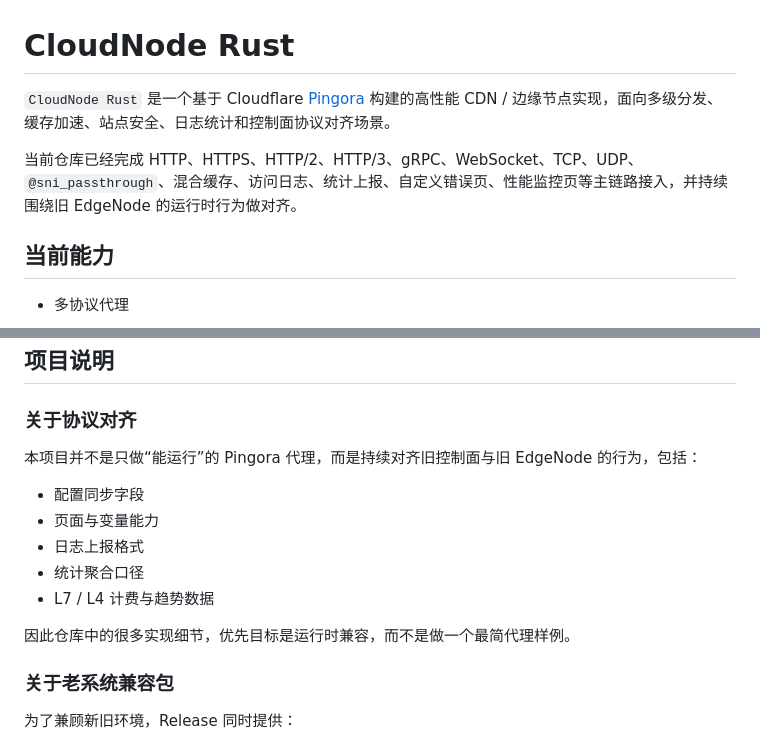
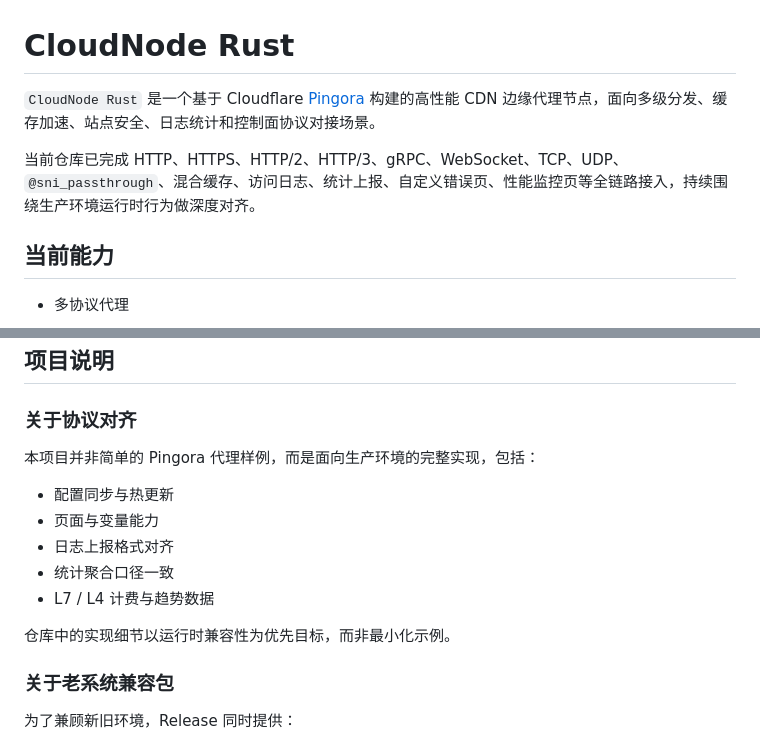
Before and after one commit to Zypixh/cloud-node-rust, a Markdown page: README.md, 2 parts joined by grey strips. Drawn GitHub-style.

Commit message:
docs: remove EdgeNode references, refocus README on production runtime alignment

```diff
--- a/README.md
+++ b/README.md
@@ -1,8 +1,8 @@
 # CloudNode Rust
 
-`CloudNode Rust` 是一个基于 Cloudflare [Pingora](https://github.com/cloudflare/pingora) 构建的高性能 CDN / 边缘节点实现，面向多级分发、缓存加速、站点安全、日志统计和控制面协议对齐场景。
+`CloudNode Rust` 是一个基于 Cloudflare [Pingora](https://github.com/cloudflare/pingora) 构建的高性能 CDN 边缘代理节点，面向多级分发、缓存加速、站点安全、日志统计和控制面协议对接场景。
 
-当前仓库已经完成 HTTP、HTTPS、HTTP/2、HTTP/3、gRPC、WebSocket、TCP、UDP、`@sni_passthrough`、混合缓存、访问日志、统计上报、自定义错误页、性能监控页等主链路接入，并持续围绕旧 EdgeNode 的运行时行为做对齐。
+当前仓库已完成 HTTP、HTTPS、HTTP/2、HTTP/3、gRPC、WebSocket、TCP、UDP、`@sni_passthrough`、混合缓存、访问日志、统计上报、自定义错误页、性能监控页等全链路接入，持续围绕生产环境运行时行为做深度对齐。
 
 ## 当前能力
 
@@ -111,15 +111,15 @@ cargo run -- --monitor-port 8888
 
 ### 关于协议对齐
 
-本项目并不是只做“能运行”的 Pingora 代理，而是持续对齐旧控制面与旧 EdgeNode 的行为，包括：
+本项目并非简单的 Pingora 代理样例，而是面向生产环境的完整实现，包括：
 
-- 配置同步字段
+- 配置同步与热更新
 - 页面与变量能力
-- 日志上报格式
-- 统计聚合口径
+- 日志上报格式对齐
+- 统计聚合口径一致
 - L7 / L4 计费与趋势数据
 
-因此仓库中的很多实现细节，优先目标是运行时兼容，而不是做一个最简代理样例。
+仓库中的实现细节以运行时兼容性为优先目标，而非最小化示例。
 
 ### 关于老系统兼容包
 
```
